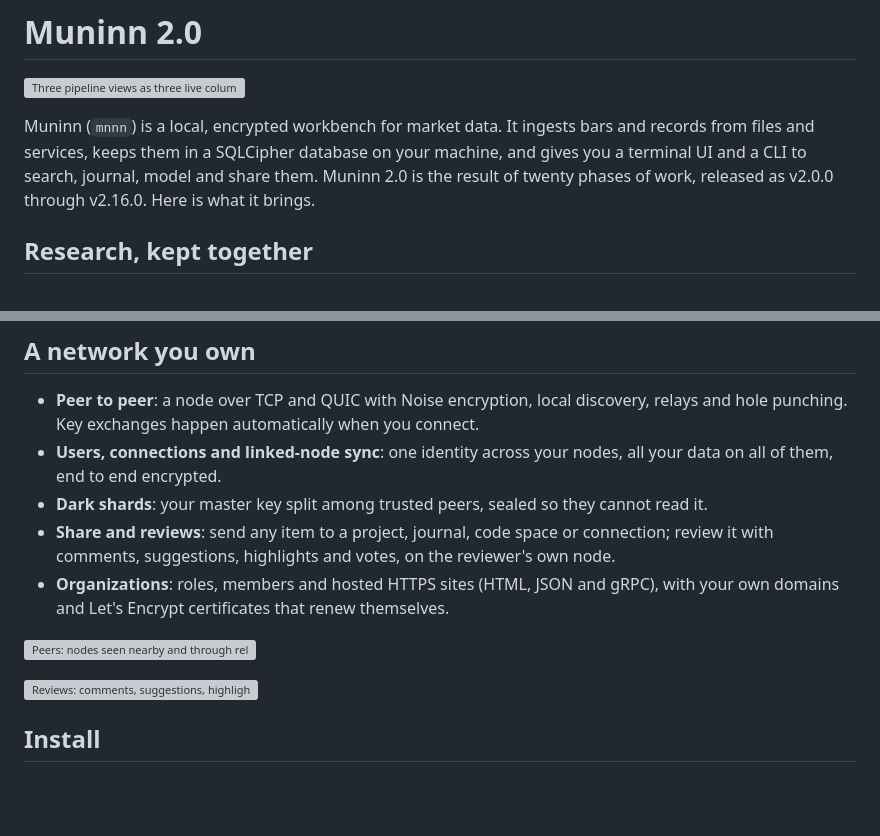
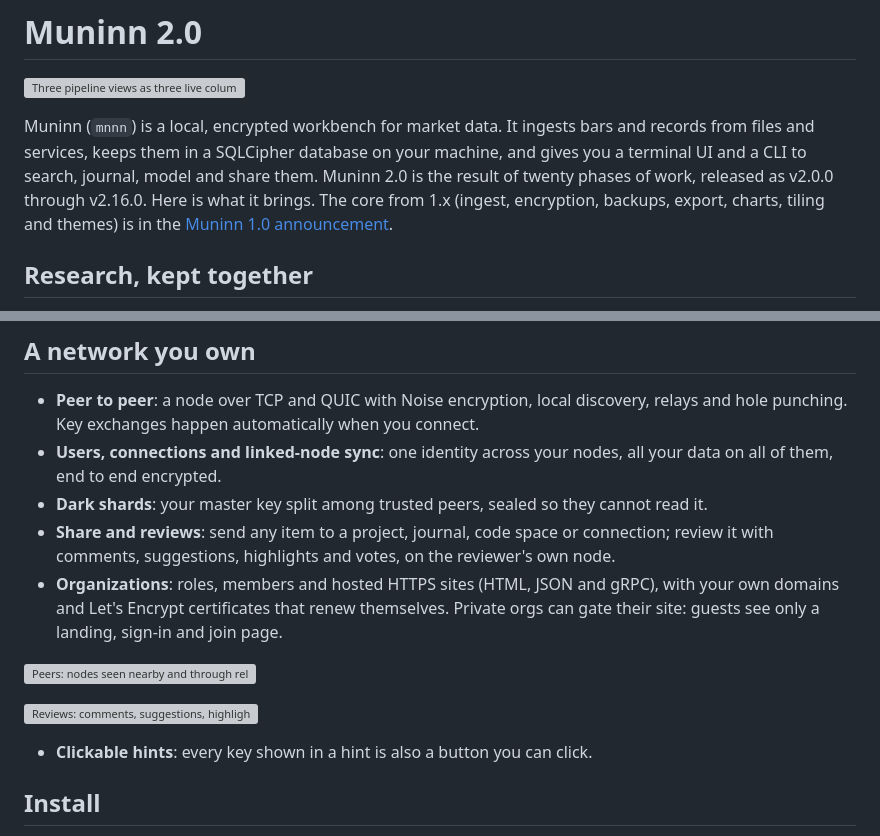
Before and after one commit to WeirdBrains/muninn, a Markdown page: docs/announcement-2.0.md, 2 parts joined by grey strips. Drawn GitHub-style; blank space fills up the shorter version; grey boxes are pictures that could not be loaded.

Commit message:
Announcement: link the 1.0 announcement for the core features; mention gated org sites and clickable hints

```diff
--- a/docs/announcement-2.0.md
+++ b/docs/announcement-2.0.md
@@ -6,7 +6,8 @@ Muninn (`mnnn`) is a local, encrypted workbench for market data. It ingests bars
 records from files and services, keeps them in a SQLCipher database on your machine, and
 gives you a terminal UI and a CLI to search, journal, model and share them. Muninn 2.0
 is the result of twenty phases of work, released as v2.0.0 through v2.16.0. Here is
-what it brings.
+what it brings. The core from 1.x (ingest, encryption, backups, export, charts, tiling and
+themes) is in the [Muninn 1.0 announcement](https://github.com/WeirdBrains/muninn/blob/main/docs/historical/1.0/ANNOUNCEMENT.md).
 
 ## Research, kept together
 
@@ -33,11 +34,13 @@ what it brings.
 - **Users, connections and linked-node sync**: one identity across your nodes, all your data on all of them, end to end encrypted.
 - **Dark shards**: your master key split among trusted peers, sealed so they cannot read it.
 - **Share and reviews**: send any item to a project, journal, code space or connection; review it with comments, suggestions, highlights and votes, on the reviewer's own node.
-- **Organizations**: roles, members and hosted HTTPS sites (HTML, JSON and gRPC), with your own domains and Let's Encrypt certificates that renew themselves.
+- **Organizations**: roles, members and hosted HTTPS sites (HTML, JSON and gRPC), with your own domains and Let's Encrypt certificates that renew themselves. Private orgs can gate their site: guests see only a landing, sign-in and join page.
 
 ![Peers: nodes seen nearby and through relays](../site/web/screenshots/peers.png)
 
 ![Reviews: comments, suggestions, highlights and votes](../site/web/screenshots/reviews.png)
+
+- **Clickable hints**: every key shown in a hint is also a button you can click.
 
 ## Install
 
```
